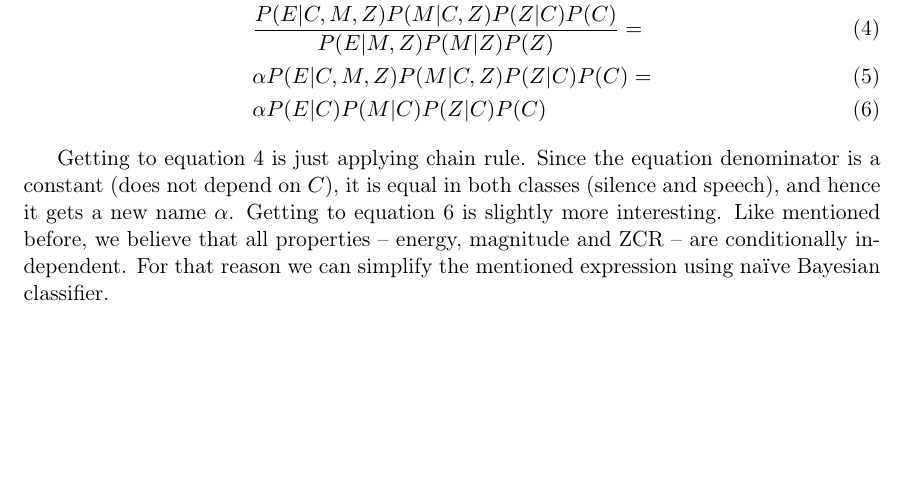
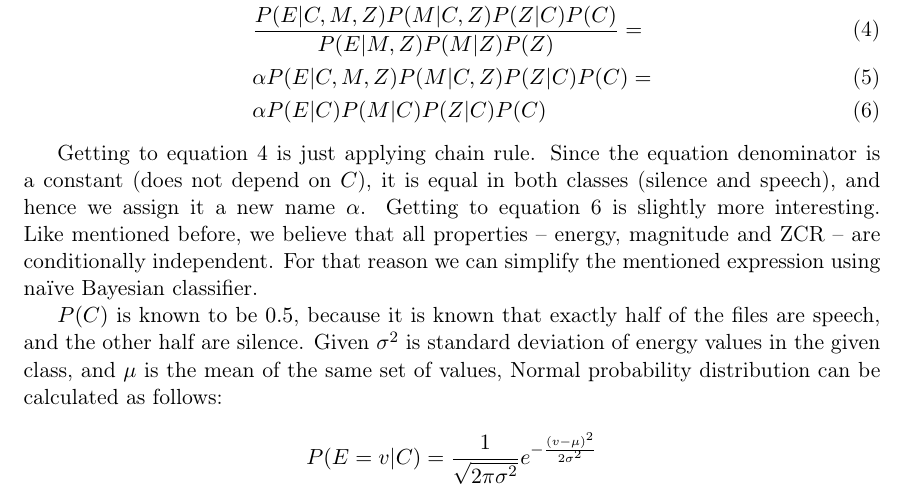
Before and after one commit to Motiejus/year4, a LaTeX document (AI4-AE1/report.tex): part of page 7 of 7, cut so that both start at the same text, the shorter picture padded with empty space. Compiled offline with pdfLaTeX.

Commit message:
More theory

```diff
--- a/AI4-AE1/report.tex
+++ b/AI4-AE1/report.tex
@@ -184,10 +184,22 @@ speech), we have to apply Bayes and chain rules:
 
 Getting to equation~\ref{eq:chain_rule} is just applying chain rule. Since the
 equation denominator is a constant (does not depend on $C$), it is equal in
-both classes (silence and speech), and hence it gets a new name $\alpha$.
+both classes (silence and speech), and hence we assign it a new name $\alpha$.
 Getting to equation~\ref{eq:independence} is slightly more interesting. Like
 mentioned before, we believe that all properties -- energy, magnitude and ZCR
 -- are conditionally independent. For that reason we can simplify the mentioned
 expression using \naive Bayesian classifier.
 
+$P(C)$ is known to be $0.5$, because it is known that exactly half of the files
+are speech, and the other half are silence. Given $\sigma^{2}$ is standard
+deviation of energy values in the given class, and $\mu$ is the mean of the
+same set of values, Normal probability distribution can be calculated as
+follows:
+
+$$
+P(E = v|C) = \frac{1}{\sqrt{2 \pi \sigma^{2}}}
+e ^{- \frac{ (v - \mu)^2 }{2 \sigma^2} }
+$$
+
+
 \end{document}
```
